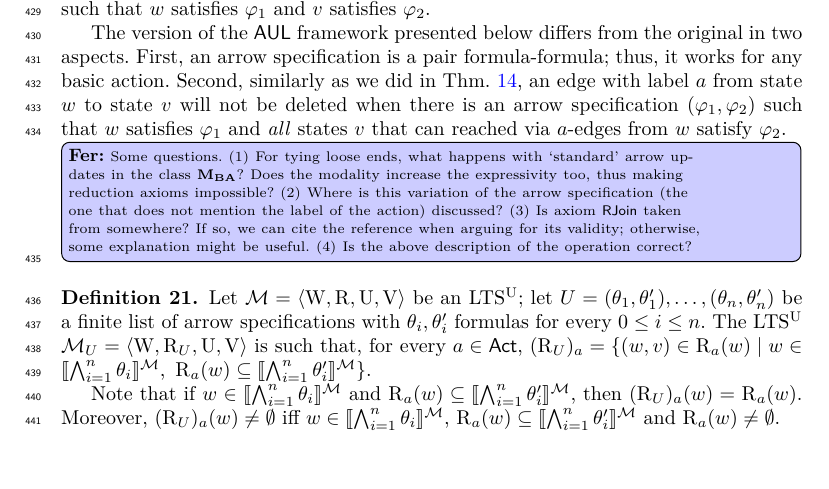
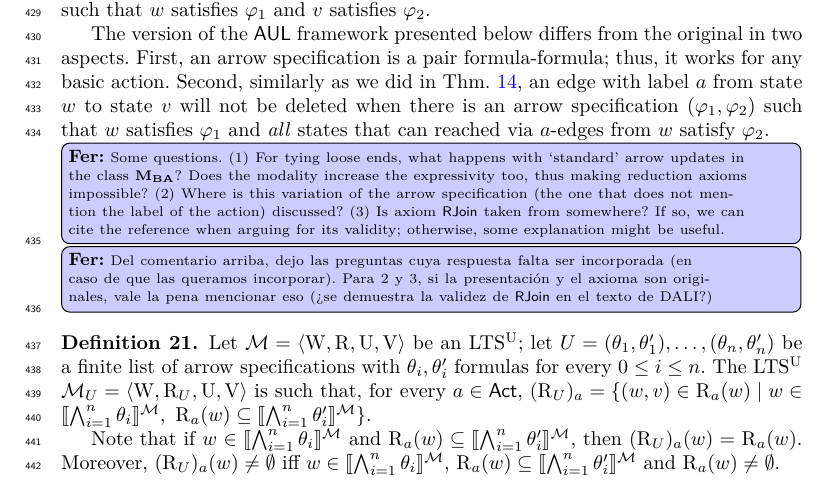
Before and after one commit to rfervari/dynamic-kh-journal, a LaTeX paper (main.tex, which reads dynamic/dynamic_arrow.tex): part of page 12 of 35, cut so that both start at the same text. Compiled offline with pdfLaTeX.

Commit message:
Update dynamic_arrow.tex

```diff
--- a/dynamic/dynamic_arrow.tex
+++ b/dynamic/dynamic_arrow.tex
@@ -1,10 +1,10 @@
 % For this section we will use models $\modults = \tup{\W, \R, \Unc, \V}$ such that for all $i \in \AGT$ and all $\strategy \in \Unc(i)$, $\strategy \subseteq \ACT$ i.e. models where the knowledge every agent has are about the basic actions.
 Another way to update \ltss is by modifying their relations directly while keeping the domain intact. Although there are different ways to do so (see, e.g., \cite{ArecesFH15}), in the EL context the focus has been on operations that remove edges, as this represents actions that reduce the agents' uncertainty. The \emph{arrow update logic} ($\AUL$) of~\cite{KooiR11} is a general way to do this. Its operator takes as a parameter a list of arrow specifications (triples of the form formula-action-formula). Then, an edge with label $a$ from state $w$ to state $v$ will not be deleted if and only if there is an arrow specification $(\varphi_1, a, \varphi_2)$ such that $w$ satisfies $\varphi_1$ and $v$ satisfies $\varphi_2$.
 
+The version of the $\AUL$ framework presented below differs from the original in two aspects. First, an arrow specification is a pair formula-formula; thus, it works for any basic action. Second, similarly as we did in~\Cref{def:annupdate}, an edge with label $a$ from state $w$ to state $v$ will not be deleted when there is an arrow specification $(\varphi_1, \varphi_2)$ such that $w$ satisfies $\varphi_1$ and \emph{all} states that can reached via $a$-edges from $w$ satisfy $\varphi_2$.
 
-The version of the $\AUL$ framework presented below differs from the original in two aspects. First, an arrow specification is a pair formula-formula; thus, it works for any basic action. Second, similarly as we did in~\Cref{def:annupdate}, an edge with label $a$ from state $w$ to state $v$ will not be deleted when there is an arrow specification $(\varphi_1, \varphi_2)$ such that $w$ satisfies $\varphi_1$ and \emph{all} states $v$ that can reached via $a$-edges from $w$ satisfy $\varphi_2$.
-
-\bigfer{Some questions. (1) For tying loose ends, what happens with `standard' arrow updates in the class $\cultsba$? Does the modality increase the expressivity too, thus making reduction axioms impossible? (2) Where is this variation of the arrow specification (the one that does not mention the label of the action) discussed? (3) Is axiom \axm{RJoin} taken from somewhere? If so, we can cite the reference when arguing for its validity; otherwise, some explanation might be useful. (4) Is the above description of the operation correct?}
+\bigfer{Some questions. (1) For tying loose ends, what happens with `standard' arrow updates in the class $\cultsba$? Does the modality increase the expressivity too, thus making reduction axioms impossible? (2) Where is this variation of the arrow specification (the one that does not mention the label of the action) discussed? (3) Is axiom \axm{RJoin} taken from somewhere? If so, we can cite the reference when arguing for its validity; otherwise, some explanation might be useful.}
+\bigfer{Del comentario arriba, dejo las preguntas cuya respuesta falta ser incorporada (en caso de que las queramos incorporar). Para 2 y 3, si la presentación y el axioma son originales, vale la pena mencionar eso (¿se demuestra la validez de \axm{RJoin} en el texto de DALI?)}
 
 \medskip
 
```
Also changed, not shown: dynamic/dynamic_arrow.tex (6 more changed lines).
